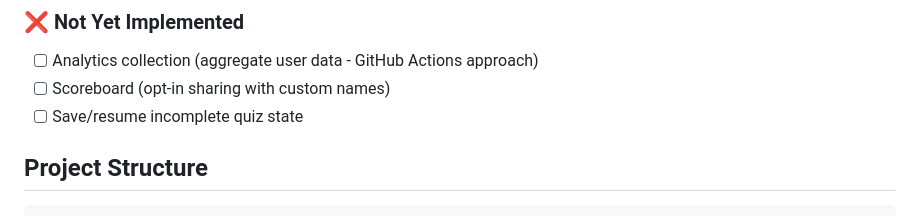
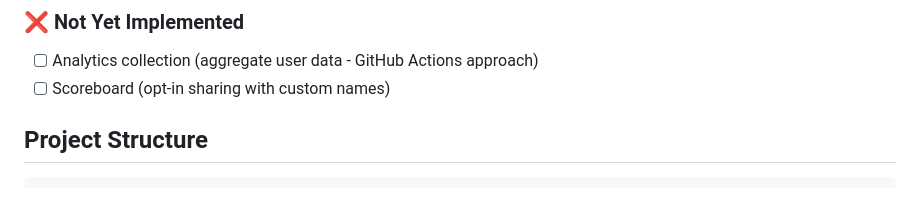
Before and after one commit to a-sinclaire/QuizGame, a Markdown page: ARCHITECTURE.md, the part around the change. GitHub-like rendering.

Commit message:
Update ARCHITECTURE.md: Mark save/resume feature as implemented

```diff
--- a/ARCHITECTURE.md
+++ b/ARCHITECTURE.md
@@ -26,7 +26,6 @@ A browser-based quiz game designed to run on GitHub Pages, serving as both an as
 ### ❌ Not Yet Implemented
 - [ ] Analytics collection (aggregate user data - GitHub Actions approach)
 - [ ] Scoreboard (opt-in sharing with custom names)
-- [ ] Save/resume incomplete quiz state
 
 ## Project Structure
 
```
